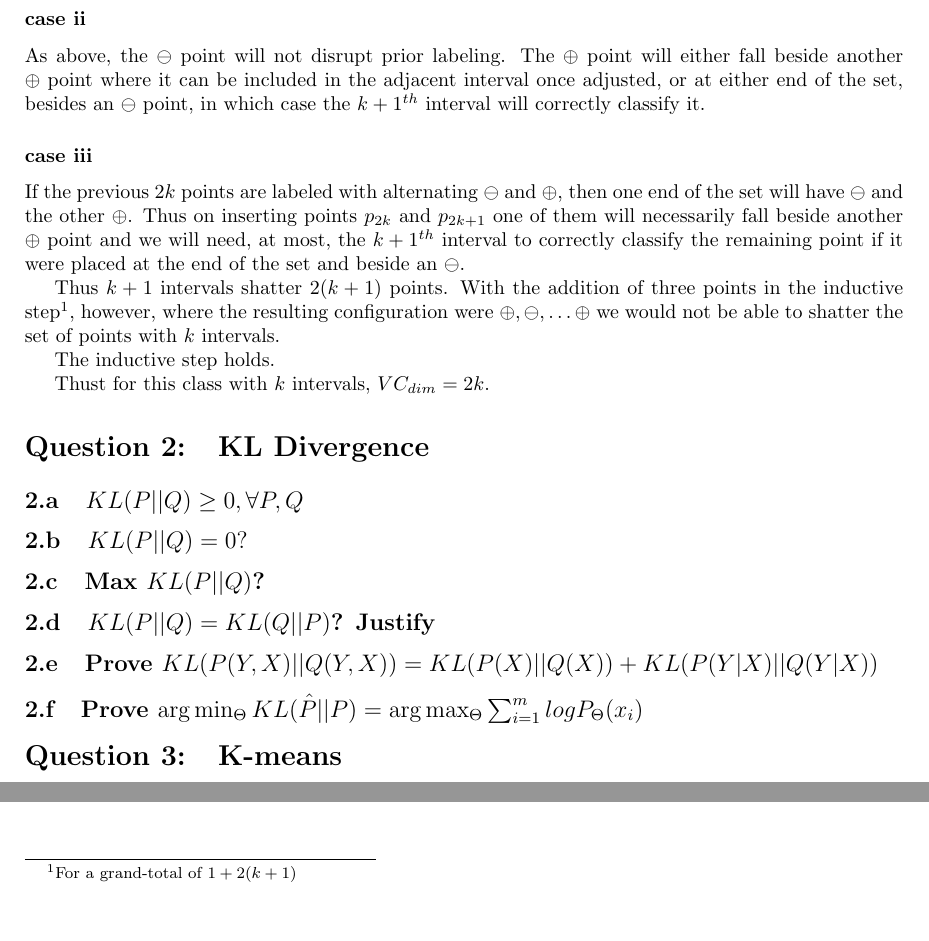
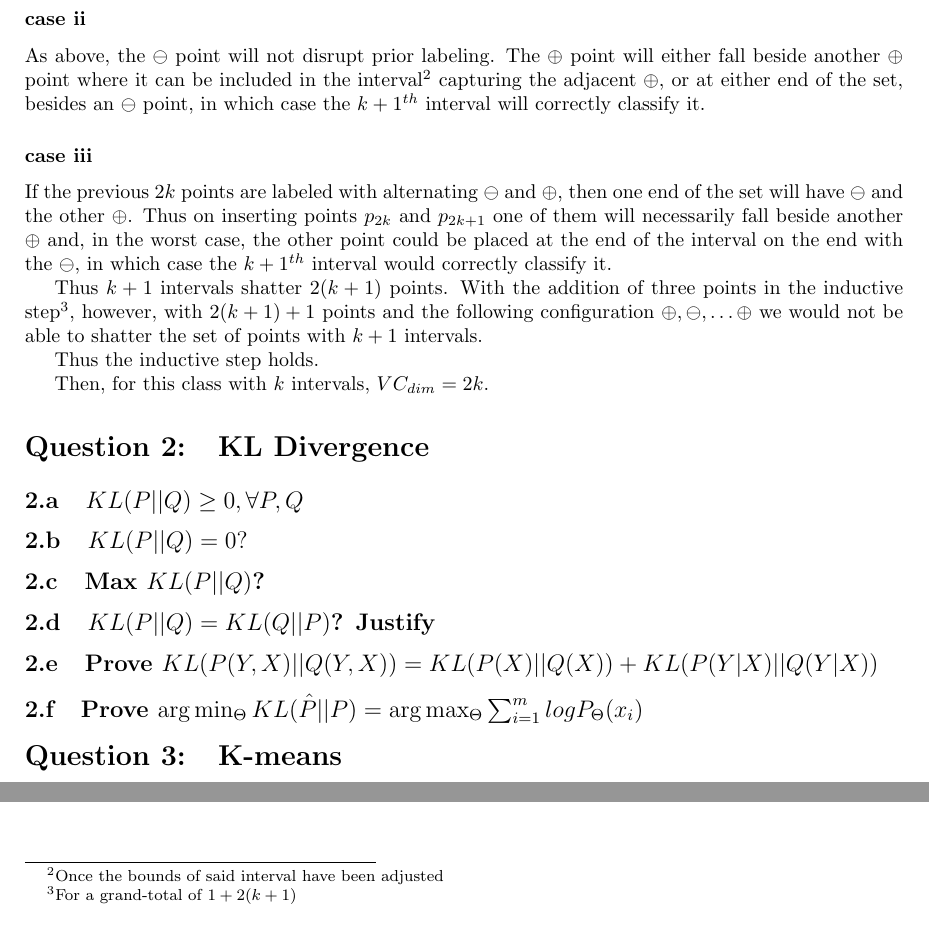
Before and after one commit to friketrike/6321_A4, a LaTeX document (6321_A4_40012304.ltx): two parts of page 3 of 3, joined at a grey line, cut so that both start at the same text. Compiled offline with pdfLaTeX.

Commit message:
That damned k intervals VC dim...

```diff
--- a/6321_A4_40012304.ltx
+++ b/6321_A4_40012304.ltx
@@ -166,15 +168,14 @@ One interval, $k = 1,h = [a,b]$, and  two points, $p_0, p_1 \mid p_0 < p_1, p_0$
 
- \subsubsection*{case ii}As above, the $\ominus$ point will not disrupt prior labeling. The $\oplus$ point will either fall beside another $\oplus$ point where it can be included in the adjacent interval once adjusted, or at either end of the set, besides an
+ \subsubsection*{case ii}As above, the $\ominus$ point will not disrupt prior labeling. The $\oplus$ point will either fall beside another $\oplus$ point where it can be included in the interval\footnote{Once the bounds of said interval have been adjusted} capturing the adjacent $\oplus$, or at either end of the set, besides an
  $\ominus$ point, in which case the $k+1^{th}$ interval will correctly classify it.
 
- \subsubsection*{case iii}If the previous $2k$ points are labeled with alternating $\ominus$ and $\oplus$, then one end of the set will have $\ominus$ and the other $\oplus$. Thus on inserting points $p_{2k}$ and $p_{2k+1}$ one of them will necessarily fall beside another $\oplus$ point and we will need, at most, the $k+1^{th}$ interval to correctly classify the remaining point if it were placed at the end of the set and beside an $\ominus$.
+ \subsubsection*{case iii}If the previous $2k$ points are labeled with alternating $\ominus$ and $\oplus$, then one end of the set will have $\ominus$ and the other $\oplus$. Thus on inserting points $p_{2k}$ and $p_{2k+1}$ one of them will necessarily fall beside another $\oplus$ and, in the worst case, the other point could be placed at the end of the interval on the end with the $\ominus$, in which case the $k+1^{th}$ interval would correctly classify it.
 
- Thus $k+1$ intervals shatter $2(k+1)$ points. With the addition of three points in the inductive step\footnote{For a grand-total of $1+2(k+1)$}, however, where the resulting configuration were $\oplus, \ominus, \ldots \oplus$ we would not be able to shatter the set of points with $k$ intervals.
+ Thus $k+1$ intervals shatter $2(k+1)$ points. With the addition of three points in the inductive step\footnote{For a grand-total of $1+2(k+1)$}, however, with $2(k+1)+1$ points and the following configuration $\oplus, \ominus, \ldots \oplus$ we would not be able to shatter the set of points with $k+1$ intervals.
 
- The inductive step holds.
+ Thus the inductive step holds.
 
- Thust for this class with $k$ intervals, $VC_{dim} = 2k$.
-
+ Then, for this class with $k$ intervals, $VC_{dim} = 2k$.
 
 
 
```
Also changed, not shown: 6321_A4_40012304.pdf, 6321_A4_40012304.ltx (16 more changed lines).
